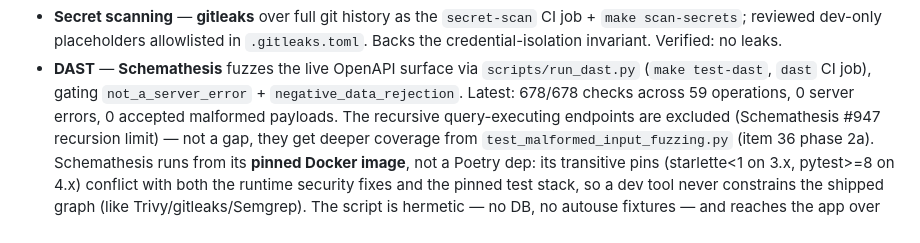
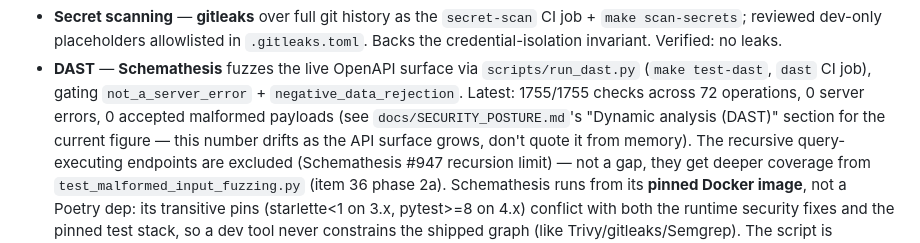
Before and after one commit to AmitNakash95/querygate, a Markdown page: TODO.md, the part around the change. Drawn GitHub-style.

```diff
--- a/TODO.md
+++ b/TODO.md
@@ -1113,8 +1113,11 @@ upgrade rather than accepted (see the CVE-remediation bullet).
   `.gitleaks.toml`. Backs the credential-isolation invariant. Verified: no leaks.
 - **DAST** — **Schemathesis** fuzzes the live OpenAPI surface via
   `scripts/run_dast.py` (`make test-dast`, `dast` CI job), gating
-  `not_a_server_error` + `negative_data_rejection`. Latest: 678/678 checks across
-  59 operations, 0 server errors, 0 accepted malformed payloads. The recursive
+  `not_a_server_error` + `negative_data_rejection`. Latest: 1755/1755 checks
+  across 72 operations, 0 server errors, 0 accepted malformed payloads (see
+  `docs/SECURITY_POSTURE.md`'s "Dynamic analysis (DAST)" section for the
+  current figure — this number drifts as the API surface grows, don't quote
+  it from memory). The recursive
   query-executing endpoints are excluded (Schemathesis #947 recursion limit) —
   not a gap, they get deeper coverage from `test_malformed_input_fuzzing.py`
   (item 36 phase 2a). Schemathesis runs from its **pinned Docker image**, not a
```
Also changed, not shown: docs/SECURITY_POSTURE.md (+11 -9 lines), docs/TRUST_EVIDENCE.md (+12 -10 lines).
